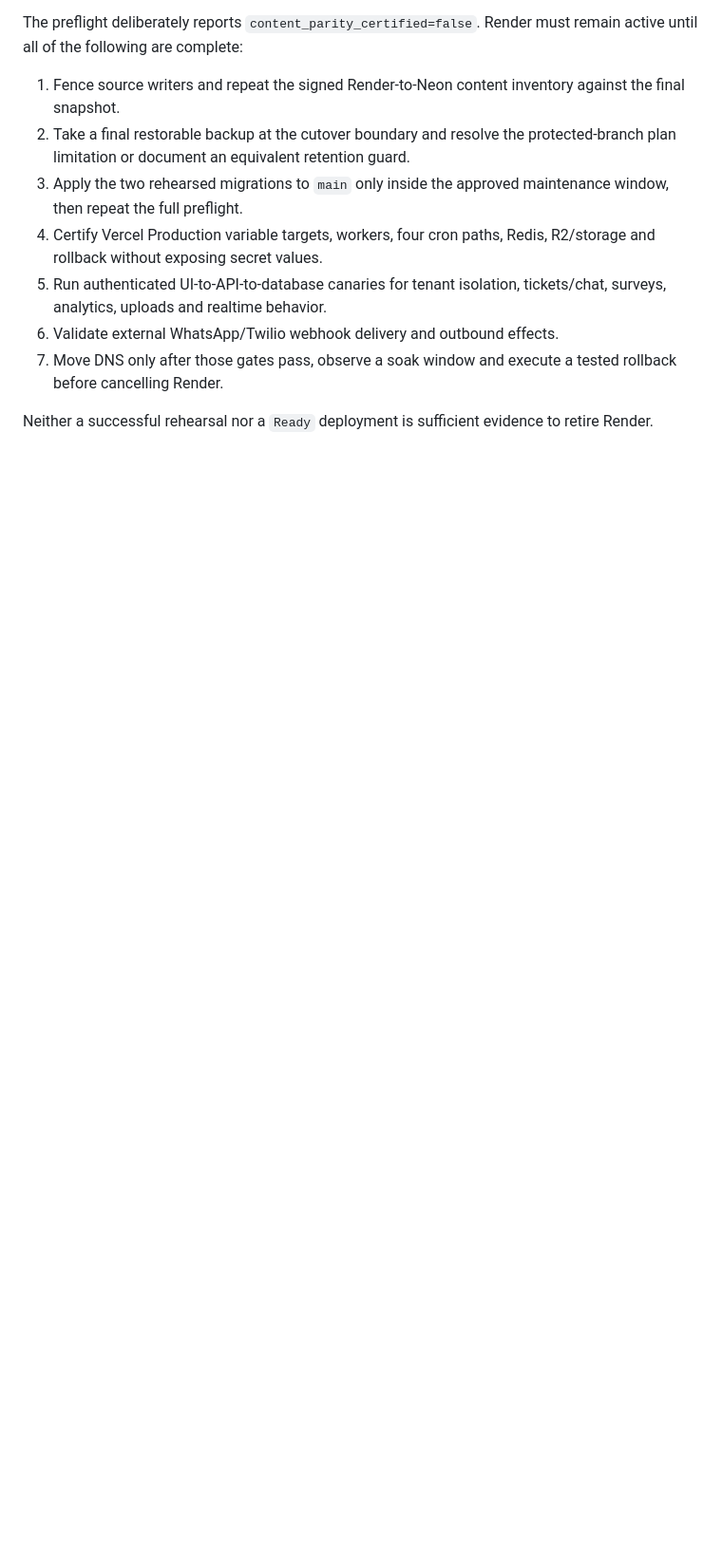
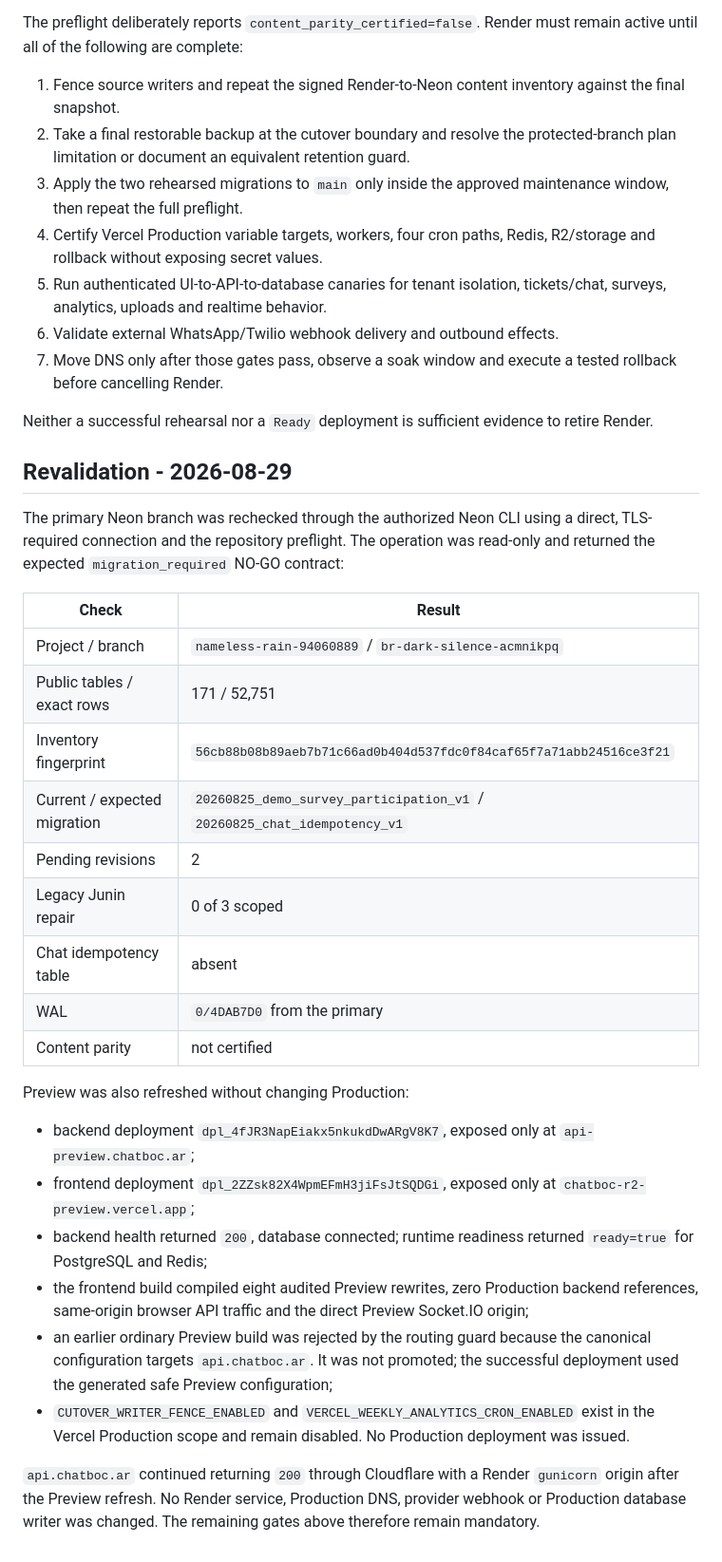
Before and after one commit to inguillen87/chatbot-backend, a Markdown page: docs/NEON_CUTOVER_REHEARSAL_EVIDENCE_2026-08-27.md, the part around the change. Shown at 95% size. Drawn GitHub-style; blank space fills up the shorter version.

Commit message:
docs(cutover): record preview and Neon revalidation

```diff
--- a/docs/NEON_CUTOVER_REHEARSAL_EVIDENCE_2026-08-27.md
+++ b/docs/NEON_CUTOVER_REHEARSAL_EVIDENCE_2026-08-27.md
@@ -124,3 +124,44 @@ must remain active until all of the following are complete:
 
 Neither a successful rehearsal nor a `Ready` deployment is sufficient evidence
 to retire Render.
+
+## Revalidation - 2026-08-29
+
+The primary Neon branch was rechecked through the authorized Neon CLI using a
+direct, TLS-required connection and the repository preflight. The operation was
+read-only and returned the expected `migration_required` NO-GO contract:
+
+| Check | Result |
+| --- | --- |
+| Project / branch | `nameless-rain-94060889` / `br-dark-silence-acmnikpq` |
+| Public tables / exact rows | 171 / 52,751 |
+| Inventory fingerprint | `56cb88b08b89aeb7b71c66ad0b404d537fdc0f84caf65f7a71abb24516ce3f21` |
+| Current / expected migration | `20260825_demo_survey_participation_v1` / `20260825_chat_idempotency_v1` |
+| Pending revisions | 2 |
+| Legacy Junin repair | 0 of 3 scoped |
+| Chat idempotency table | absent |
+| WAL | `0/4DAB7D0` from the primary |
+| Content parity | not certified |
+
+Preview was also refreshed without changing Production:
+
+- backend deployment `dpl_4fJR3NapEiakx5nkukdDwARgV8K7`, exposed only at
+  `api-preview.chatboc.ar`;
+- frontend deployment `dpl_2ZZsk82X4WpmEFmH3jiFsJtSQDGi`, exposed only at
+  `chatboc-r2-preview.vercel.app`;
+- backend health returned `200`, database connected; runtime readiness returned
+  `ready=true` for PostgreSQL and Redis;
+- the frontend build compiled eight audited Preview rewrites, zero Production
+  backend references, same-origin browser API traffic and the direct Preview
+  Socket.IO origin;
+- an earlier ordinary Preview build was rejected by the routing guard because
+  the canonical configuration targets `api.chatboc.ar`. It was not promoted;
+  the successful deployment used the generated safe Preview configuration;
+- `CUTOVER_WRITER_FENCE_ENABLED` and
+  `VERCEL_WEEKLY_ANALYTICS_CRON_ENABLED` exist in the Vercel Production scope
+  and remain disabled. No Production deployment was issued.
+
+`api.chatboc.ar` continued returning `200` through Cloudflare with a Render
+`gunicorn` origin after the Preview refresh. No Render service, Production DNS,
+provider webhook or Production database writer was changed. The remaining
+gates above therefore remain mandatory.
```
